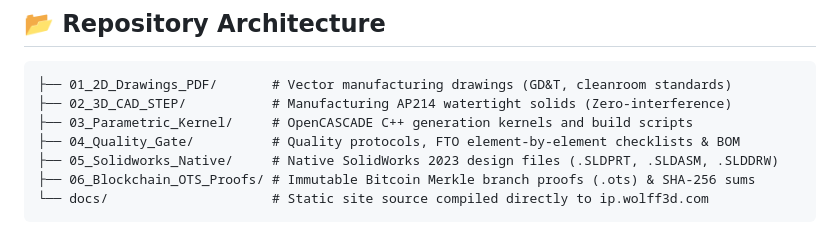
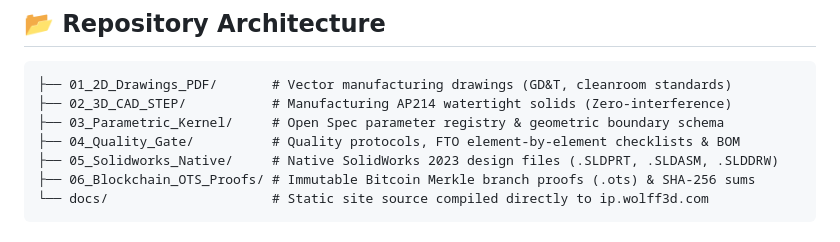
Before and after one commit to founderwolff3d-sketch/wolff3d-ip-sentinel, a Markdown page: README.md, the part around the change. Rendered like a GitHub page.

Commit message:
refactor(docs): sanitize Repository Architecture notes to align with red/white IP policy

````diff
--- a/README.md
+++ b/README.md
@@ -146,7 +146,7 @@ ots verify 06_Blockchain_OTS_Proofs/SHA256SUMS.txt.ots
 ```text
 ├── 01_2D_Drawings_PDF/       # Vector manufacturing drawings (GD&T, cleanroom standards)
 ├── 02_3D_CAD_STEP/           # Manufacturing AP214 watertight solids (Zero-interference)
-├── 03_Parametric_Kernel/     # OpenCASCADE C++ generation kernels and build scripts
+├── 03_Parametric_Kernel/     # Open Spec parameter registry & geometric boundary schema
 ├── 04_Quality_Gate/          # Quality protocols, FTO element-by-element checklists & BOM
 ├── 05_Solidworks_Native/     # Native SolidWorks 2023 design files (.SLDPRT, .SLDASM, .SLDDRW)
 ├── 06_Blockchain_OTS_Proofs/ # Immutable Bitcoin Merkle branch proofs (.ots) & SHA-256 sums
````
